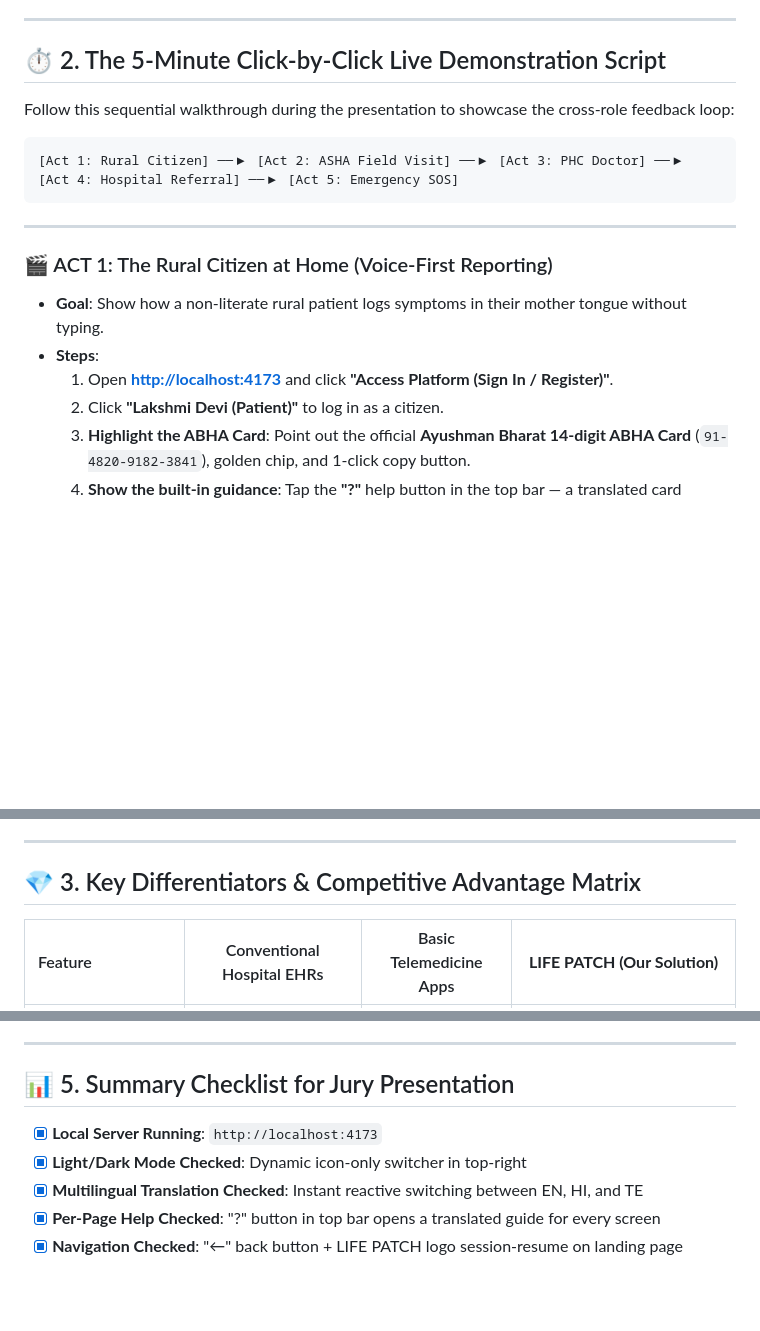
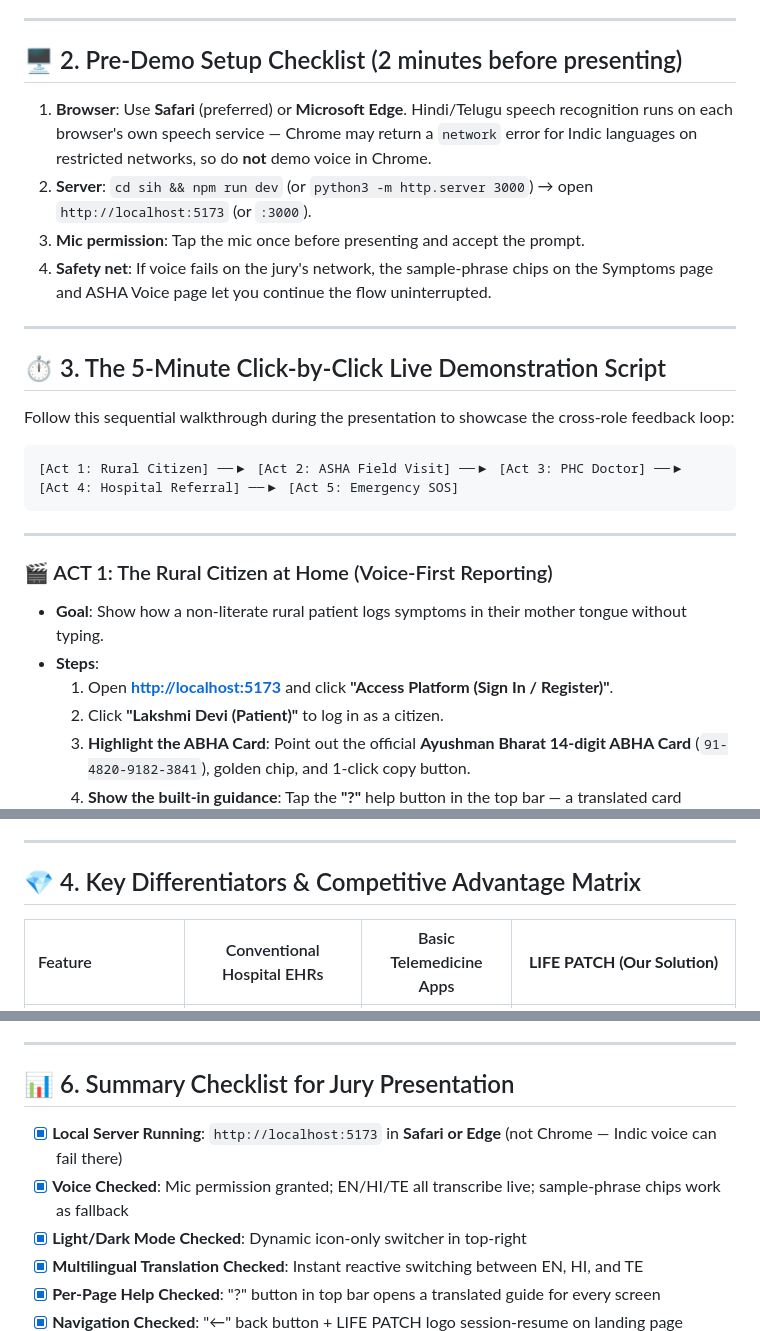
Before and after one commit to sumittongya/Lifepatch, a Markdown page: DEMO.md, 3 parts joined by grey strips. GitHub-like rendering; blank space fills up the shorter version.

```diff
--- a/DEMO.md
+++ b/DEMO.md
@@ -15,7 +15,16 @@
 
 ---
 
-## ⏱️ 2. The 5-Minute Click-by-Click Live Demonstration Script
+## 🖥️ 2. Pre-Demo Setup Checklist (2 minutes before presenting)
+
+1. **Browser**: Use **Safari** (preferred) or **Microsoft Edge**. Hindi/Telugu speech recognition runs on each browser's own speech service — Chrome may return a `network` error for Indic languages on restricted networks, so do **not** demo voice in Chrome.
+2. **Server**: `cd sih && npm run dev` (or `python3 -m http.server 3000`) → open `http://localhost:5173` (or `:3000`).
+3. **Mic permission**: Tap the mic once before presenting and accept the prompt.
+4. **Safety net**: If voice fails on the jury's network, the sample-phrase chips on the Symptoms page and ASHA Voice page let you continue the flow uninterrupted.
+
+---
+
+## ⏱️ 3. The 5-Minute Click-by-Click Live Demonstration Script
 
 Follow this sequential walkthrough during the presentation to showcase the cross-role feedback loop:
 
@@ -28,7 +37,7 @@ Follow this sequential walkthrough during the presentation to showcase the cross
 ### 🎬 ACT 1: The Rural Citizen at Home (Voice-First Reporting)
 * **Goal**: Show how a non-literate rural patient logs symptoms in their mother tongue without typing.
 * **Steps**:
-  1. Open **[http://localhost:4173](http://localhost:4173)** and click **"Access Platform (Sign In / Register)"**.
+  1. Open **[http://localhost:5173](http://localhost:5173)** and click **"Access Platform (Sign In / Register)"**.
   2. Click **"Lakshmi Devi (Patient)"** to log in as a citizen.
   3. **Highlight the ABHA Card**: Point out the official **Ayushman Bharat 14-digit ABHA Card** (`91-4820-9182-3841`), golden chip, and 1-click copy button.
   4. **Show the built-in guidance**: Tap the **"?"** help button in the top bar — a translated card explains exactly what the screen does in the patient's own language. Then tap **"←"** to return to the dashboard.
@@ -125,7 +134,7 @@ Follow this sequential walkthrough during the presentation to showcase the cross
 
 ---
 
-## 💎 3. Key Differentiators & Competitive Advantage Matrix
+## 💎 4. Key Differentiators & Competitive Advantage Matrix
 
 | Feature | Conventional Hospital EHRs | Basic Telemedicine Apps | **LIFE PATCH (Our Solution)** |
 | :--- | :---: | :---: | :---: |
@@ -154,9 +163,10 @@ Follow this sequential walkthrough during the presentation to showcase the cross
 
 ---
 
-## 📊 5. Summary Checklist for Jury Presentation
+## 📊 6. Summary Checklist for Jury Presentation
 
-- [x] **Local Server Running**: `http://localhost:4173`
+- [x] **Local Server Running**: `http://localhost:5173` in **Safari or Edge** (not Chrome — Indic voice can fail there)
+- [x] **Voice Checked**: Mic permission granted; EN/HI/TE all transcribe live; sample-phrase chips work as fallback
 - [x] **Light/Dark Mode Checked**: Dynamic icon-only switcher in top-right
 - [x] **Multilingual Translation Checked**: Instant reactive switching between EN, HI, and TE
 - [x] **Per-Page Help Checked**: "?" button in top bar opens a translated guide for every screen
```
Also changed, not shown: other parts of DEMO.md (+1 -1 lines), README.md (+2 -1 lines).
